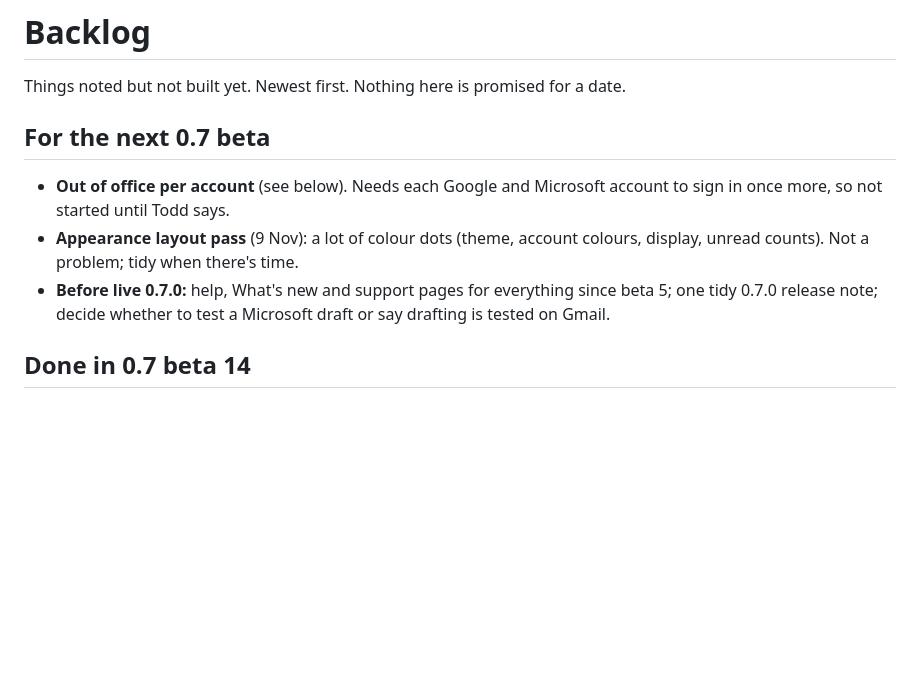
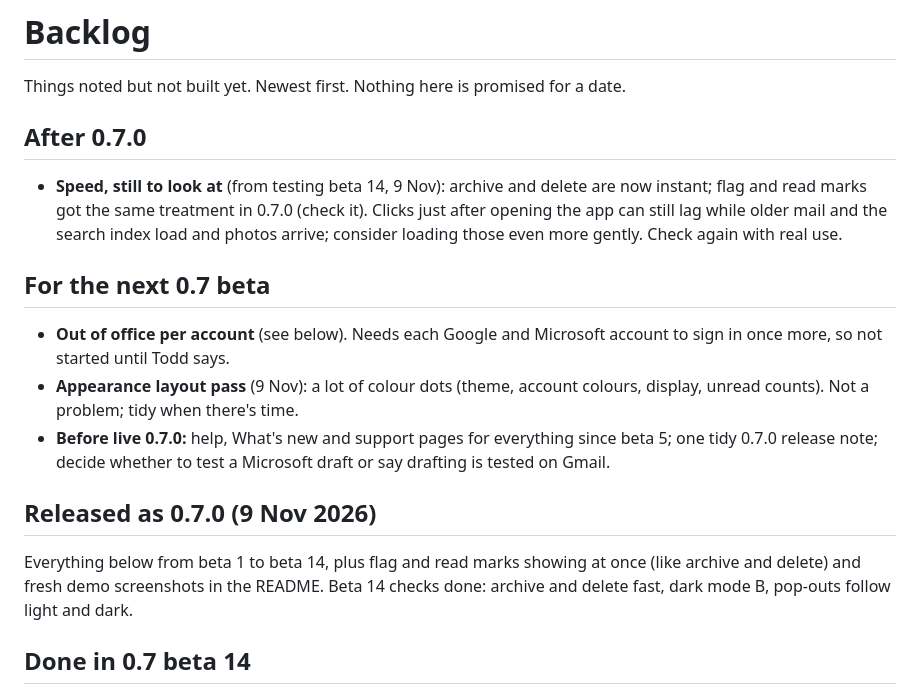
Before and after one commit to wellgoodtodd/well-good-mail, a Markdown page: docs/backlog.md, the part around the change. Rendered like a GitHub page; blank space fills up the shorter version.

```diff
--- a/docs/backlog.md
+++ b/docs/backlog.md
@@ -1,12 +1,20 @@
 # Backlog
 
 Things noted but not built yet. Newest first. Nothing here is promised for a date.
+
+## After 0.7.0
+
+- **Speed, still to look at** (from testing beta 14, 9 Nov): archive and delete are now instant; flag and read marks got the same treatment in 0.7.0 (check it). Clicks just after opening the app can still lag while older mail and the search index load and photos arrive; consider loading those even more gently. Check again with real use.
 
 ## For the next 0.7 beta
 
 - **Out of office per account** (see below). Needs each Google and Microsoft account to sign in once more, so not started until Todd says.
 - **Appearance layout pass** (9 Nov): a lot of colour dots (theme, account colours, display, unread counts). Not a problem; tidy when there's time.
 - **Before live 0.7.0:** help, What's new and support pages for everything since beta 5; one tidy 0.7.0 release note; decide whether to test a Microsoft draft or say drafting is tested on Gmail.
+
+## Released as 0.7.0 (9 Nov 2026)
+
+Everything below from beta 1 to beta 14, plus flag and read marks showing at once (like archive and delete) and fresh demo screenshots in the README. Beta 14 checks done: archive and delete fast, dark mode B, pop-outs follow light and dark.
 
 ## Done in 0.7 beta 14
 
```
Also changed, not shown: README.md (+4 -0 lines), docs/images/ai-drafts-light.png (added), docs/images/ai-drafts.png (added), docs/images/inbox-dark.png, docs/images/inbox-light.png, 5 other files.
